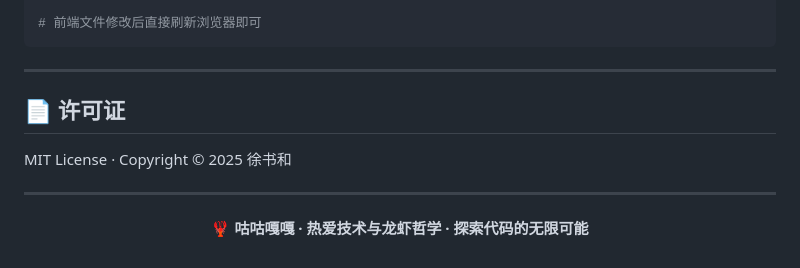
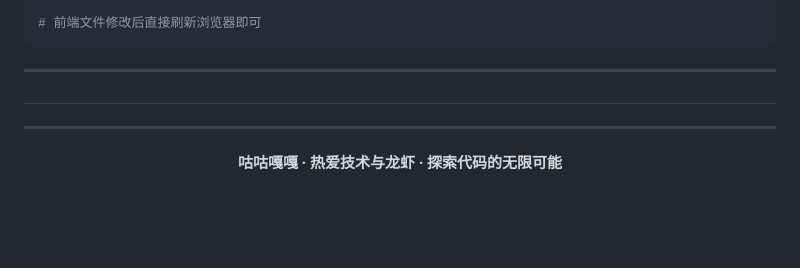
Before and after one commit to xsh2026/Personal_Web_FIles, a Markdown page: README.md, the part around the change. Drawn GitHub-style; blank space fills up the shorter version.

```diff
--- a/README.md
+++ b/README.md
@@ -278,14 +278,12 @@ npx nodemon server.js
 
 ---
 
-## 📄 许可证
-
-MIT License · Copyright © 2025 徐书和
+##
 
 ---
 
 <div align="center">
 
-🦞 **咕咕嘎嘎 · 热爱技术与龙虾哲学 · 探索代码的无限可能**
+**咕咕嘎嘎 · 热爱技术与龙虾 · 探索代码的无限可能**
 
 </div>
```
